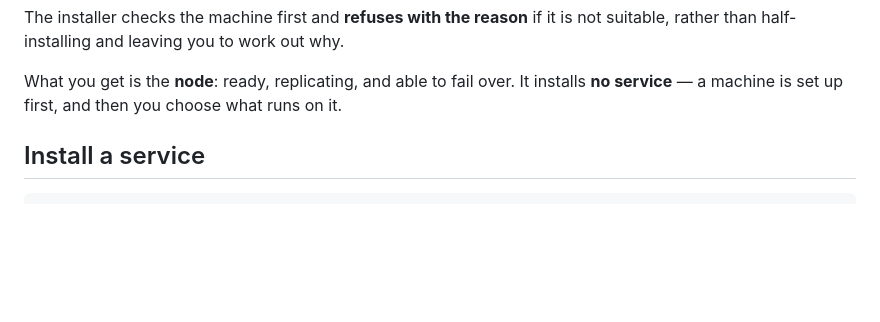
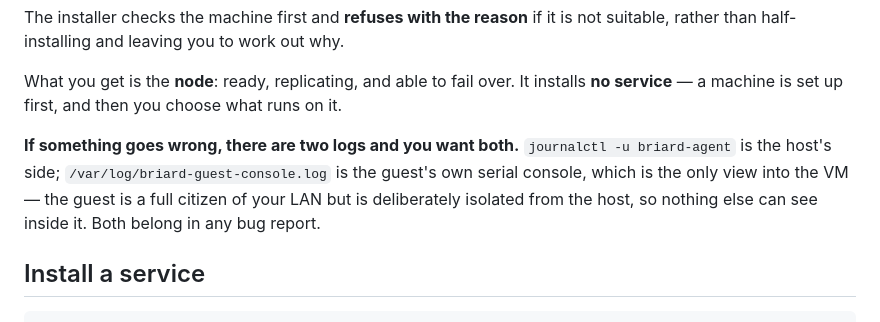
Before and after one commit to briardhq/briard, a Markdown page: README.md, the part around the change. Drawn GitHub-style; blank space fills up the shorter version.

Commit message:
docs(V3.27): tell the reader the guest console exists
A witness nobody knows about is barely a witness. V3.27 ships the guest
console capture; this is the line that makes it reachable, and it names
both logs because a bug report with only the host half is the one we
already know how to get.

It also states the reason the guest log is not optional: the guest is
deliberately isolated from the host under macvtap, so nothing outside it
can see in.

```diff
--- a/README.md
+++ b/README.md
@@ -45,6 +45,11 @@ suitable, rather than half-installing and leaving you to work out why.
 
 What you get is the **node**: ready, replicating, and able to fail over. It installs **no
 service** — a machine is set up first, and then you choose what runs on it.
+
+**If something goes wrong, there are two logs and you want both.** `journalctl -u briard-agent`
+is the host's side; `/var/log/briard-guest-console.log` is the guest's own serial console, which
+is the only view into the VM — the guest is a full citizen of your LAN but is deliberately
+isolated from the host, so nothing else can see inside it. Both belong in any bug report.
 
 ## Install a service
 
```
